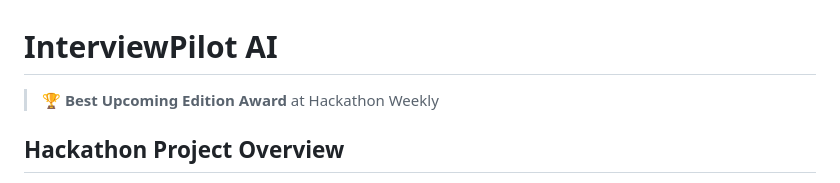
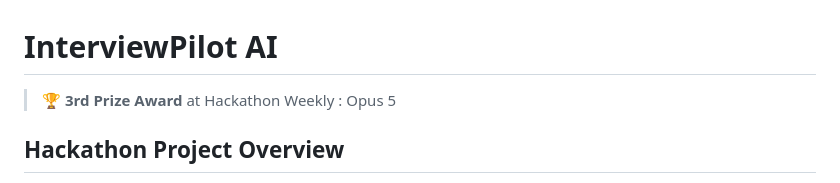
Before and after one commit to demented20/Interview-Pilot, a Markdown page: README.md, the part around the change. Rendered like a GitHub page.

```diff
--- a/README.md
+++ b/README.md
@@ -1,6 +1,6 @@
 # InterviewPilot AI
 
-> **🏆 Best Upcoming Edition Award**  at Hackathon Weekly
+> **🏆 3rd Prize Award**  at Hackathon Weekly : Opus 5
 
 ## Hackathon Project Overview
 
```
